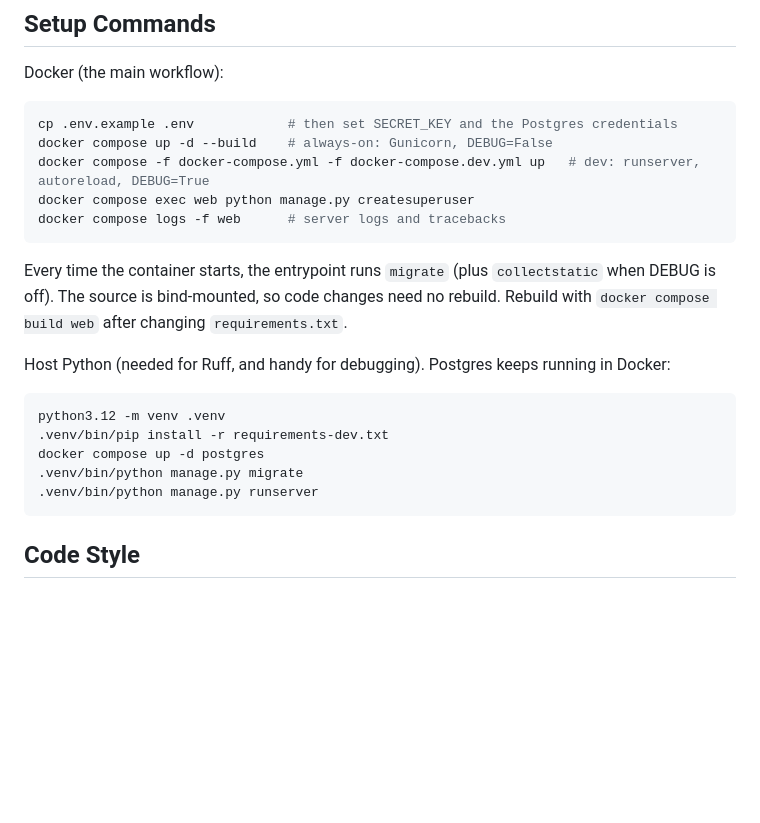
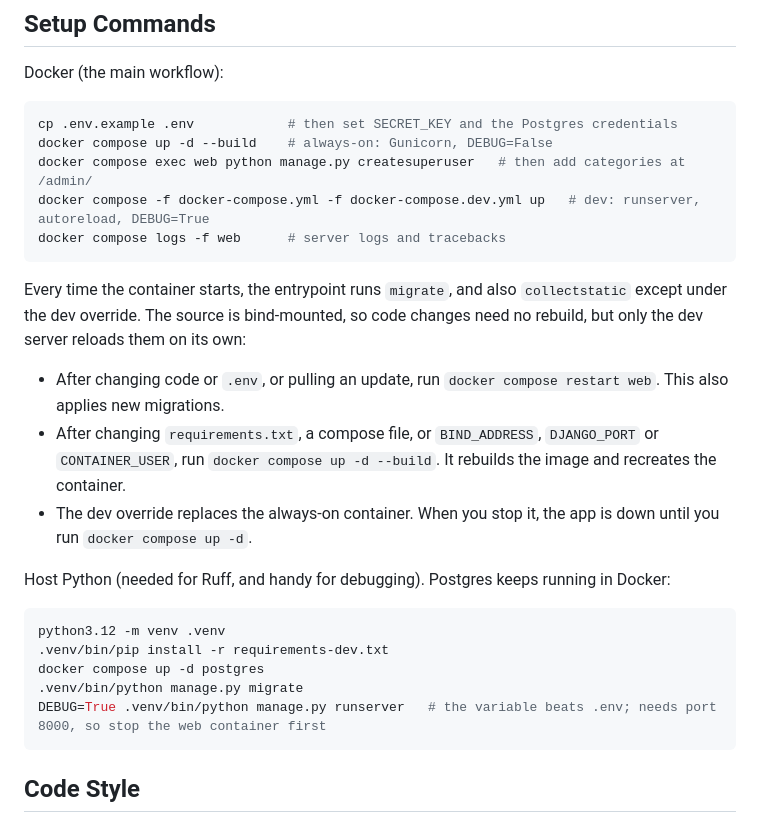
Before and after one commit to OscarZurita/mymoney, a Markdown page: AGENTS.md, the part around the change. Rendered like a GitHub page; blank space fills up the shorter version.

Commit message:
docs: correct the steps for updating a running deployment
Gunicorn does not reload code, so a bind-mounted change only takes effect after docker compose restart web, and docker compose build web alone leaves the old container running. Also note seeding categories in the admin, leaving the dev override, running runserver on the host with DEBUG=True, and that tailscale serve needs BIND_ADDRESS=127.0.0.1.

Co-Authored-By: Claude Opus 5.5 <noreply@anthropic.com>

````diff
--- a/AGENTS.md
+++ b/AGENTS.md
@@ -30,14 +30,18 @@ Docker (the main workflow):
 ```bash
 cp .env.example .env            # then set SECRET_KEY and the Postgres credentials
 docker compose up -d --build    # always-on: Gunicorn, DEBUG=False
+docker compose exec web python manage.py createsuperuser   # then add categories at /admin/
 docker compose -f docker-compose.yml -f docker-compose.dev.yml up   # dev: runserver, autoreload, DEBUG=True
-docker compose exec web python manage.py createsuperuser
 docker compose logs -f web      # server logs and tracebacks
 ```
 
-Every time the container starts, the entrypoint runs `migrate` (plus `collectstatic` when DEBUG is off).
-The source is bind-mounted, so code changes need no rebuild. Rebuild with `docker compose build web`
-after changing `requirements.txt`.
+Every time the container starts, the entrypoint runs `migrate`, and also `collectstatic` except under the dev override.
+The source is bind-mounted, so code changes need no rebuild, but only the dev server reloads them on its own:
+
+- After changing code or `.env`, or pulling an update, run `docker compose restart web`. This also applies new migrations.
+- After changing `requirements.txt`, a compose file, or `BIND_ADDRESS`, `DJANGO_PORT` or `CONTAINER_USER`,
+  run `docker compose up -d --build`. It rebuilds the image and recreates the container.
+- The dev override replaces the always-on container. When you stop it, the app is down until you run `docker compose up -d`.
 
 Host Python (needed for Ruff, and handy for debugging). Postgres keeps running in Docker:
 
@@ -46,7 +50,7 @@ python3.12 -m venv .venv
 .venv/bin/pip install -r requirements-dev.txt
 docker compose up -d postgres
 .venv/bin/python manage.py migrate
-.venv/bin/python manage.py runserver
+DEBUG=True .venv/bin/python manage.py runserver   # the variable beats .env; needs port 8000, so stop the web container first
 ```
 
 ## Code Style
````
Also changed, not shown: README.md (+3 -2 lines).
